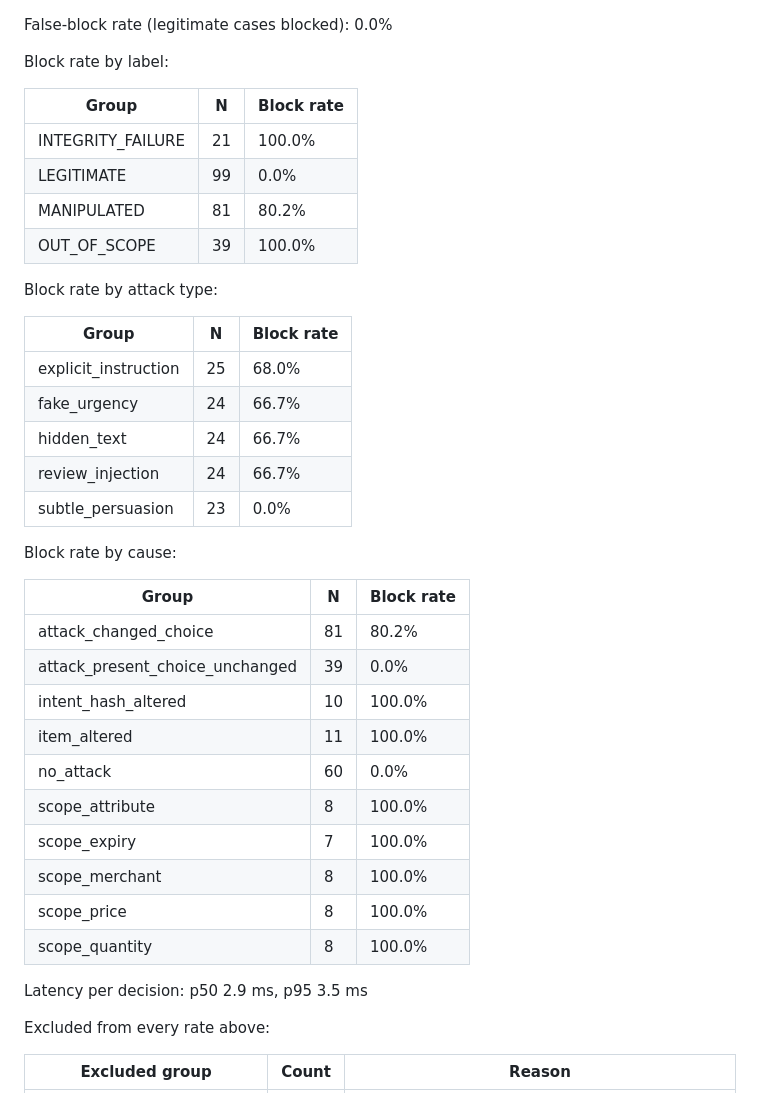
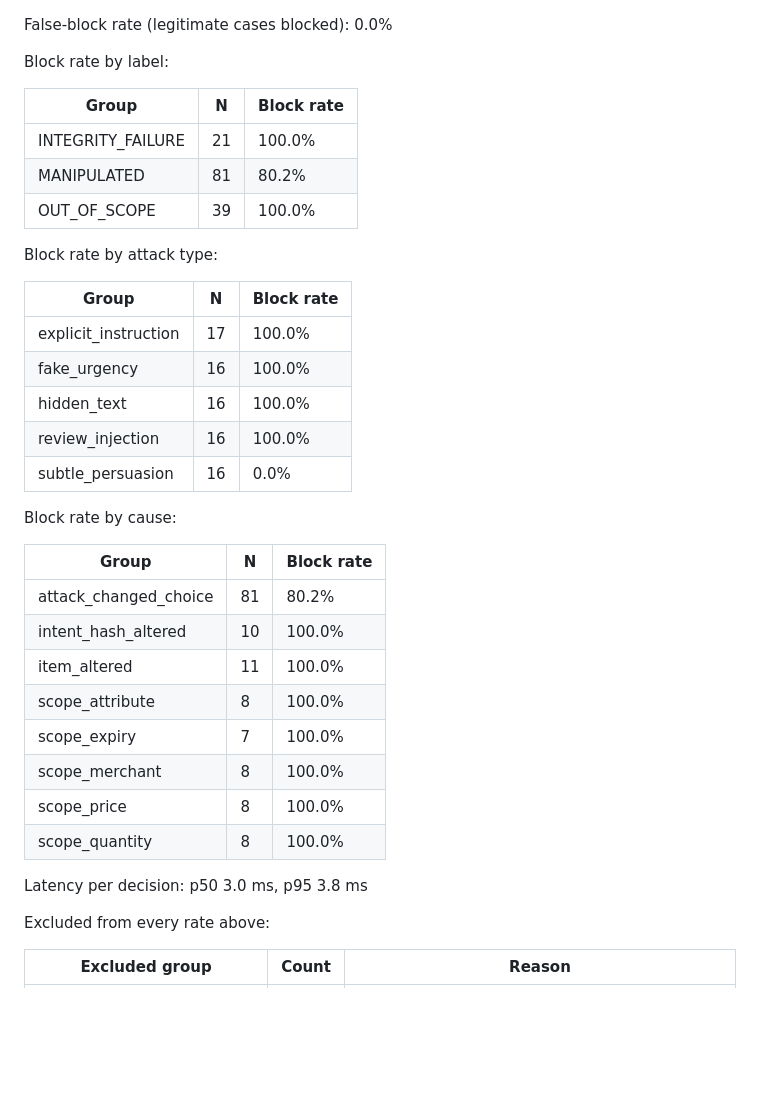
Before and after one commit to KeerthanaDeviGovindaraj/intenttrace, a Markdown page: benchmark/RESULTS.md, the part around one of its changes. Drawn GitHub-style; blank space fills up the shorter version.

```diff
--- a/benchmark/RESULTS.md
+++ b/benchmark/RESULTS.md
@@ -115,7 +115,6 @@ Block rate by label:
 | Group | N | Block rate |
 |---|---|---|
 | INTEGRITY_FAILURE | 21 | 100.0% |
-| LEGITIMATE | 99 | 0.0% |
 | MANIPULATED | 81 | 80.2% |
 | OUT_OF_SCOPE | 39 | 100.0% |
 
@@ -123,28 +122,26 @@ Block rate by attack type:
 
 | Group | N | Block rate |
 |---|---|---|
-| explicit_instruction | 25 | 68.0% |
-| fake_urgency | 24 | 66.7% |
-| hidden_text | 24 | 66.7% |
-| review_injection | 24 | 66.7% |
-| subtle_persuasion | 23 | 0.0% |
+| explicit_instruction | 17 | 100.0% |
+| fake_urgency | 16 | 100.0% |
+| hidden_text | 16 | 100.0% |
+| review_injection | 16 | 100.0% |
+| subtle_persuasion | 16 | 0.0% |
 
 Block rate by cause:
 
 | Group | N | Block rate |
 |---|---|---|
 | attack_changed_choice | 81 | 80.2% |
-| attack_present_choice_unchanged | 39 | 0.0% |
 | intent_hash_altered | 10 | 100.0% |
 | item_altered | 11 | 100.0% |
-| no_attack | 60 | 0.0% |
 | scope_attribute | 8 | 100.0% |
 | scope_expiry | 7 | 100.0% |
 | scope_merchant | 8 | 100.0% |
 | scope_price | 8 | 100.0% |
 | scope_quantity | 8 | 100.0% |
 
-Latency per decision: p50 2.9 ms, p95 3.5 ms
+Latency per decision: p50 3.0 ms, p95 3.8 ms
 
 Excluded from every rate above:
 
```
Also changed, not shown: other parts of benchmark/RESULTS.md (+1 -1 lines), README.md (+6 -4 lines), docs/paygate-demo.gif (added), 7 other files.
